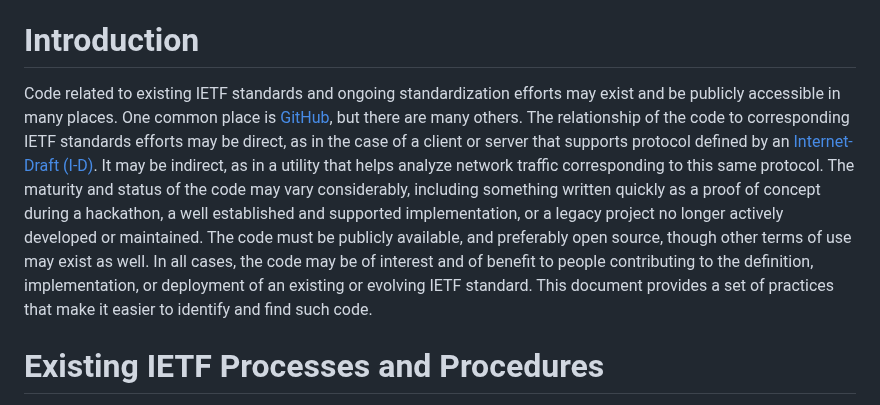
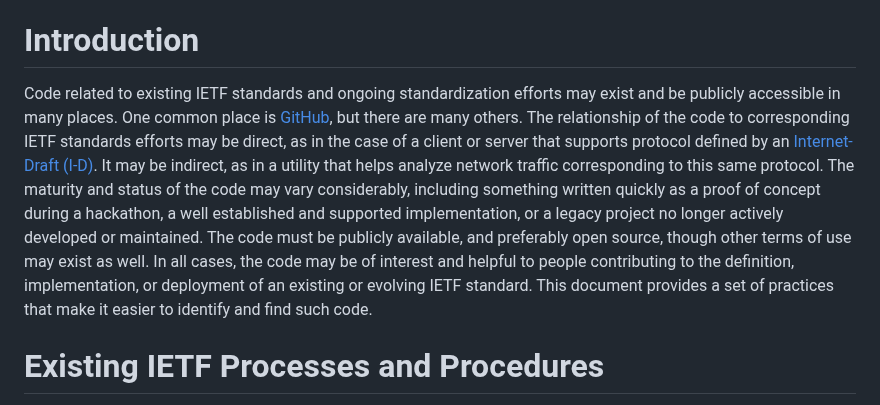
Before and after one commit to eckelcu/edm-internet-drafts, a Markdown page: draft-eckel-edm-find-code.md, the part around the change. Drawn GitHub-style.

Commit message:
another editorial change for testing

```diff
--- a/draft-eckel-edm-find-code.md
+++ b/draft-eckel-edm-find-code.md
@@ -33,7 +33,7 @@ Code related to existing IETF standards and ongoing standardization efforts may
 
 # Introduction
 
-Code related to existing IETF standards and ongoing standardization efforts may exist and be publicly accessible in many places. One common place is [GitHub](https://github.com/), but there are many others. The relationship of the code to corresponding IETF standards efforts may be direct, as in the case of a client or server that supports protocol defined by an [Internet-Draft (I-D)](https://www.ietf.org/standards/ids/). It may be indirect, as in a utility that helps analyze network traffic corresponding to this same protocol. The maturity and status of the code may vary considerably, including something written quickly as a proof of concept during a hackathon, a well established and supported implementation, or a legacy project no longer actively developed or maintained. The code must be publicly available, and preferably open source, though other terms of use may exist as well. In all cases, the code may be of interest and of benefit to people contributing to the definition, implementation, or deployment of an existing or evolving IETF standard. This document provides a set of practices that make it easier to identify and find such code.
+Code related to existing IETF standards and ongoing standardization efforts may exist and be publicly accessible in many places. One common place is [GitHub](https://github.com/), but there are many others. The relationship of the code to corresponding IETF standards efforts may be direct, as in the case of a client or server that supports protocol defined by an [Internet-Draft (I-D)](https://www.ietf.org/standards/ids/). It may be indirect, as in a utility that helps analyze network traffic corresponding to this same protocol. The maturity and status of the code may vary considerably, including something written quickly as a proof of concept during a hackathon, a well established and supported implementation, or a legacy project no longer actively developed or maintained. The code must be publicly available, and preferably open source, though other terms of use may exist as well. In all cases, the code may be of interest and helpful to people contributing to the definition, implementation, or deployment of an existing or evolving IETF standard. This document provides a set of practices that make it easier to identify and find such code.
 
 # Existing IETF Processes and Procedures
 
```
